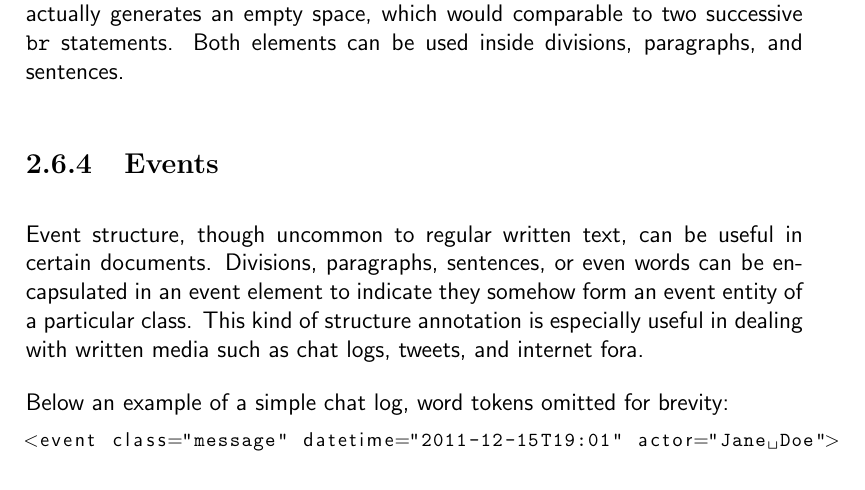
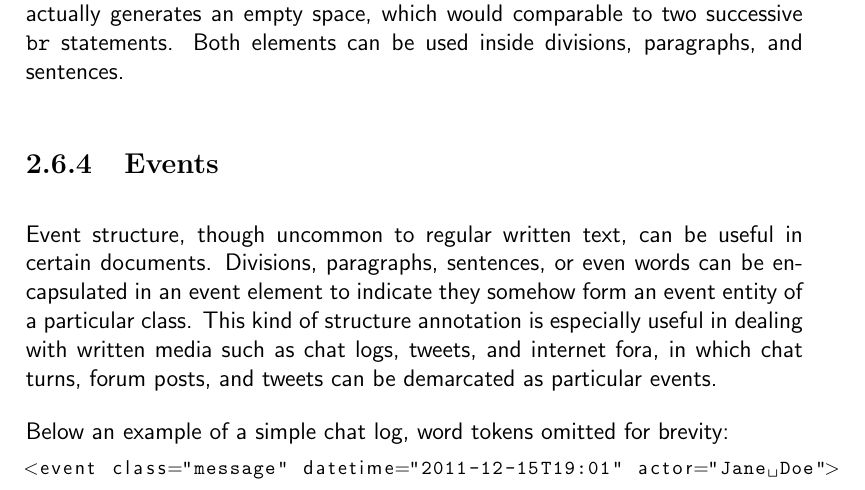
Before and after one commit to proycon/folia, a LaTeX thesis (docs/folia.tex): part of page 19 of 61, cut so that both start at the same text. Compiled offline with pdfLaTeX.

Commit message:
update
git-svn-id: https://ilk.uvt.nl/svn/trunk/FoLiA/trunk@13246 12f355fe-0486-481a-ad91-c297ab22b4e3

```diff
--- a/docs/folia.tex
+++ b/docs/folia.tex
@@ -507,7 +507,7 @@ The difference between \texttt{br} and \texttt{whitespace} is that the former sp
 
 \subsection{Events}
 
-Event structure,  though uncommon to regular written text, can be useful in certain documents. Divisions, paragraphs, sentences, or even words can be encapsulated in an event element to indicate they somehow form an event entity of a particular class. This kind of structure annotation is especially useful in dealing with written media such as chat logs, tweets, and internet fora.
+Event structure,  though uncommon to regular written text, can be useful in certain documents. Divisions, paragraphs, sentences, or even words can be encapsulated in an event element to indicate they somehow form an event entity of a particular class. This kind of structure annotation is especially useful in dealing with written media such as chat logs, tweets, and internet fora, in which chat turns, forum posts, and tweets can be demarcated as particular events.
 
 Below an example of a simple chat log, word tokens omitted for brevity:
 
```
